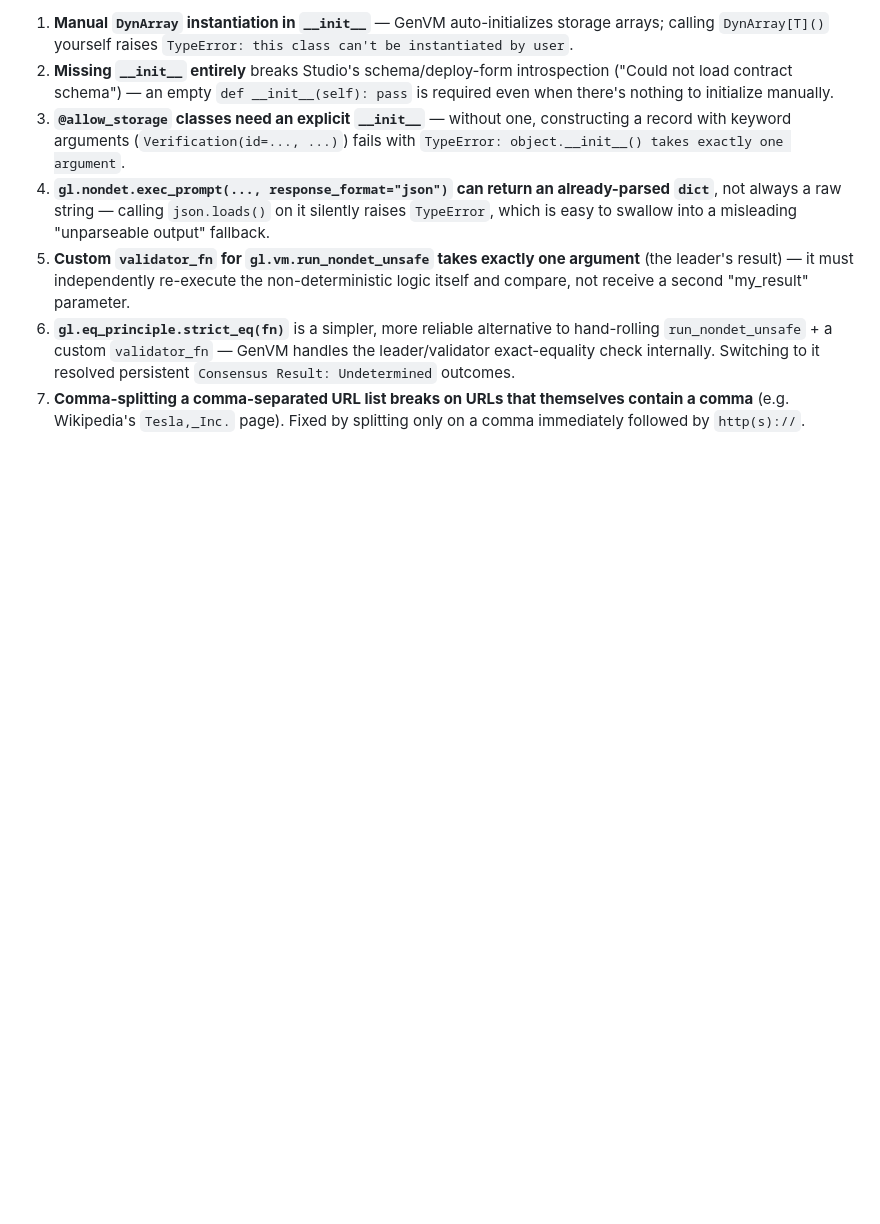
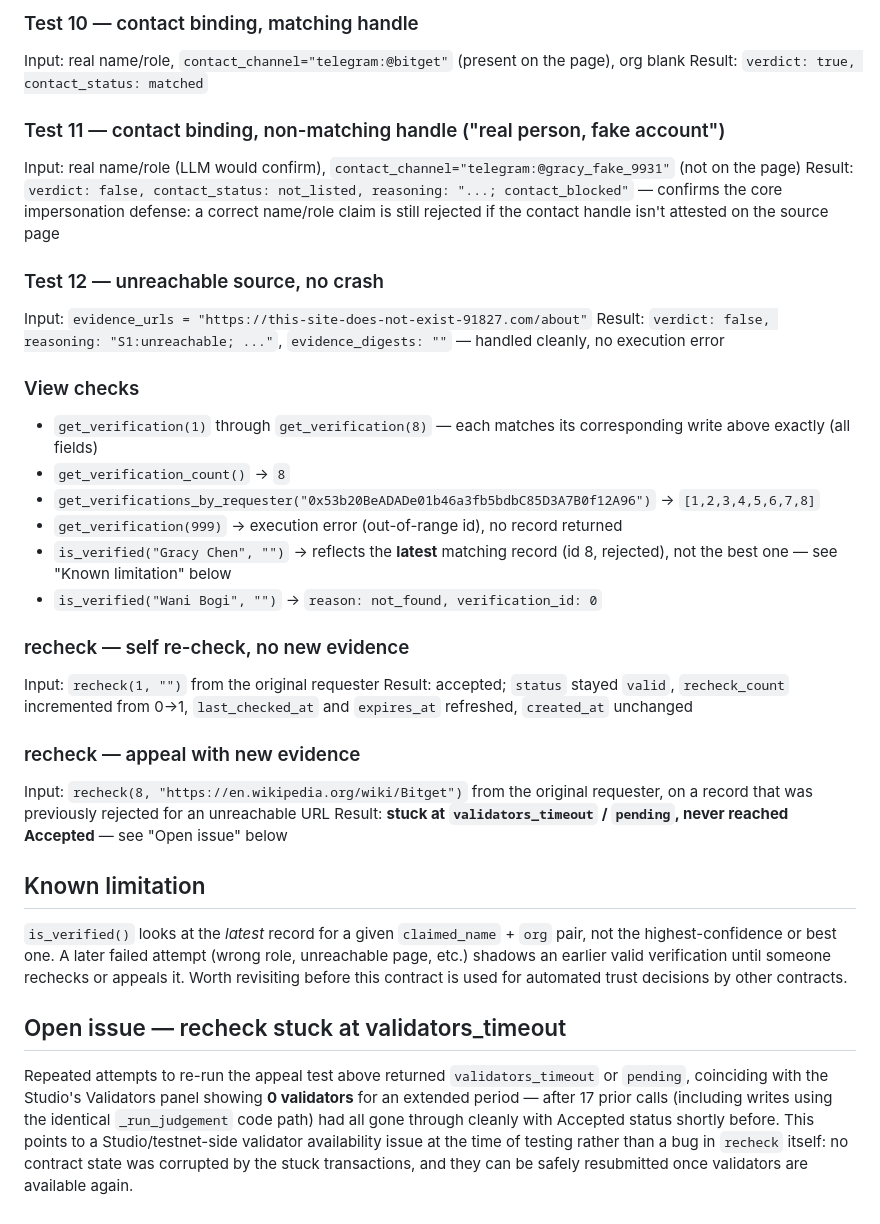
Before and after one commit to Naseer32/IdentityOracle, a Markdown page: TESTING.md, the part around one of its changes. Drawn GitHub-style; blank space fills up the shorter version.

```diff
--- a/TESTING.md
+++ b/TESTING.md
@@ -55,29 +47,46 @@ behavior that isn't always obvious from tutorials:
 
-1. **Manual `DynArray` instantiation in `__init__`** — GenVM
-   auto-initializes storage arrays; calling `DynArray[T]()` yourself
-   raises `TypeError: this class can't be instantiated by user`.
-2. **Missing `__init__` entirely** breaks Studio's schema/deploy-form
-   introspection ("Could not load contract schema") — an empty
-   `def __init__(self): pass` is required even when there's nothing to
-   initialize manually.
-3. **`@allow_storage` classes need an explicit `__init__`** — without
-   one, constructing a record with keyword arguments
-   (`Verification(id=..., ...)`) fails with
-   `TypeError: object.__init__() takes exactly one argument`.
-4. **`gl.nondet.exec_prompt(..., response_format="json")` can return an
-   already-parsed `dict`**, not always a raw string — calling
-   `json.loads()` on it silently raises `TypeError`, which is easy to
-   swallow into a misleading "unparseable output" fallback.
-5. **Custom `validator_fn` for `gl.vm.run_nondet_unsafe` takes exactly
-   one argument** (the leader's result) — it must independently
-   re-execute the non-deterministic logic itself and compare, not
-   receive a second "my_result" parameter.
-6. **`gl.eq_principle.strict_eq(fn)`** is a simpler, more reliable
-   alternative to hand-rolling `run_nondet_unsafe` + a custom
-   `validator_fn` — GenVM handles the leader/validator exact-equality
-   check internally. Switching to it resolved persistent
-   `Consensus Result: Undetermined` outcomes.
-7. **Comma-splitting a comma-separated URL list breaks on URLs that
-   themselves contain a comma** (e.g. Wikipedia's `Tesla,_Inc.` page).
-   Fixed by splitting only on a comma immediately followed by
-   `http(s)://`.
+### Test 10 — contact binding, matching handle
+Input: real name/role, `contact_channel="telegram:@bitget"` (present on the page), org blank
+Result: `verdict: true, contact_status: matched`
+
+### Test 11 — contact binding, non-matching handle ("real person, fake account")
+Input: real name/role (LLM would confirm), `contact_channel="telegram:@gracy_fake_9931"` (not on the page)
+Result: `verdict: false, contact_status: not_listed, reasoning: "...; contact_blocked"` — confirms the core impersonation defense: a correct name/role claim is still rejected if the contact handle isn't attested on the source page
+
+### Test 12 — unreachable source, no crash
+Input: `evidence_urls = "https://this-site-does-not-exist-91827.com/about"`
+Result: `verdict: false, reasoning: "S1:unreachable; ..."`, `evidence_digests: ""` — handled cleanly, no execution error
+
+### View checks
+- `get_verification(1)` through `get_verification(8)` — each matches its corresponding write above exactly (all fields)
+- `get_verification_count()` → `8`
+- `get_verifications_by_requester("0x53b20BeADADe01b46a3fb5bdbC85D3A7B0f12A96")` → `[1,2,3,4,5,6,7,8]`
+- `get_verification(999)` → execution error (out-of-range id), no record returned
+- `is_verified("Gracy Chen", "")` → reflects the **latest** matching record (id 8, rejected), not the best one — see "Known limitation" below
+- `is_verified("Wani Bogi", "")` → `reason: not_found, verification_id: 0`
+
+### recheck — self re-check, no new evidence
+Input: `recheck(1, "")` from the original requester
+Result: accepted; `status` stayed `valid`, `recheck_count` incremented from 0→1, `last_checked_at` and `expires_at` refreshed, `created_at` unchanged
+
+### recheck — appeal with new evidence
+Input: `recheck(8, "https://en.wikipedia.org/wiki/Bitget")` from the original requester, on a record that was previously rejected for an unreachable URL
+Result: **stuck at `validators_timeout` / `pending`, never reached Accepted** — see "Open issue" below
+
+## Known limitation
+`is_verified()` looks at the *latest* record for a given `claimed_name` + `org`
+pair, not the highest-confidence or best one. A later failed attempt (wrong
+role, unreachable page, etc.) shadows an earlier valid verification until
+someone rechecks or appeals it. Worth revisiting before this contract is used
+for automated trust decisions by other contracts.
+
+## Open issue — recheck stuck at validators_timeout
+Repeated attempts to re-run the appeal test above returned
+`validators_timeout` or `pending`, coinciding with the Studio's Validators
+panel showing **0 validators** for an extended period — after 17 prior calls
+(including writes using the identical `_run_judgement` code path) had all
+gone through cleanly with Accepted status shortly before. This points to a
+Studio/testnet-side validator availability issue at the time of testing
+rather than a bug in `recheck` itself: no contract state was corrupted by the
+stuck transactions, and they can be safely resubmitted once validators are
+available again.
```
Also changed, not shown: other parts of TESTING.md (+35 -43 lines).
